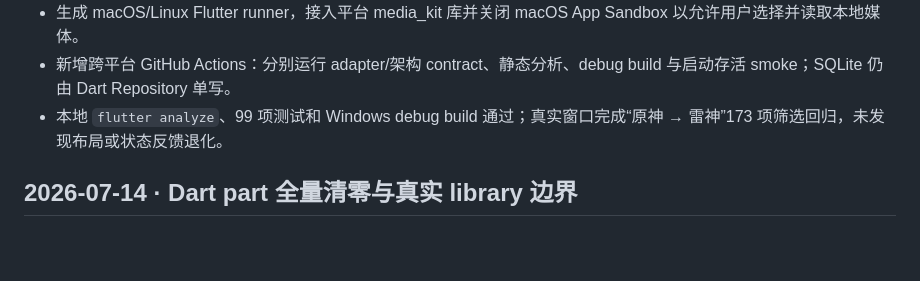
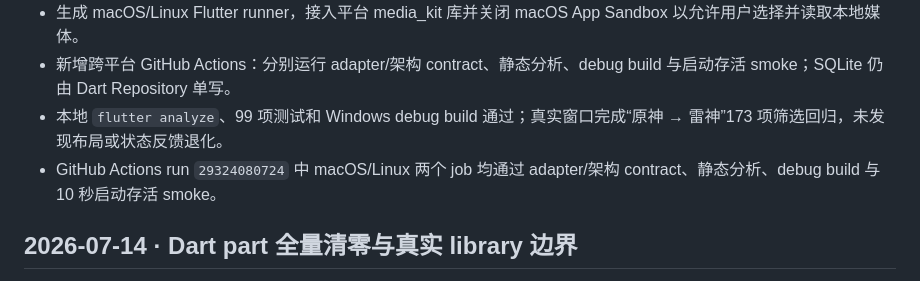
Before and after one commit to Zero-1412/LocalTagPlayer, a Markdown page: CHANGELOG.md, the part around the change. GitHub-like rendering; blank space fills up the shorter version.

```diff
--- a/CHANGELOG.md
+++ b/CHANGELOG.md
@@ -7,6 +7,7 @@
 - 生成 macOS/Linux Flutter runner，接入平台 media_kit 库并关闭 macOS App Sandbox 以允许用户选择并读取本地媒体。
 - 新增跨平台 GitHub Actions：分别运行 adapter/架构 contract、静态分析、debug build 与启动存活 smoke；SQLite 仍由 Dart Repository 单写。
 - 本地 `flutter analyze`、99 项测试和 Windows debug build 通过；真实窗口完成“原神 → 雷神”173 项筛选回归，未发现布局或状态反馈退化。
+- GitHub Actions run `29324080724` 中 macOS/Linux 两个 job 均通过 adapter/架构 contract、静态分析、debug build 与 10 秒启动存活 smoke。
 
 ## 2026-07-14 · Dart part 全量清零与真实 library 边界
 
```
Also changed, not shown: CURRENT_TASK.md (+1 -0 lines), docs/chat_tasks/CHAT_1_ARCHITECTURE.md (+1 -0 lines).
